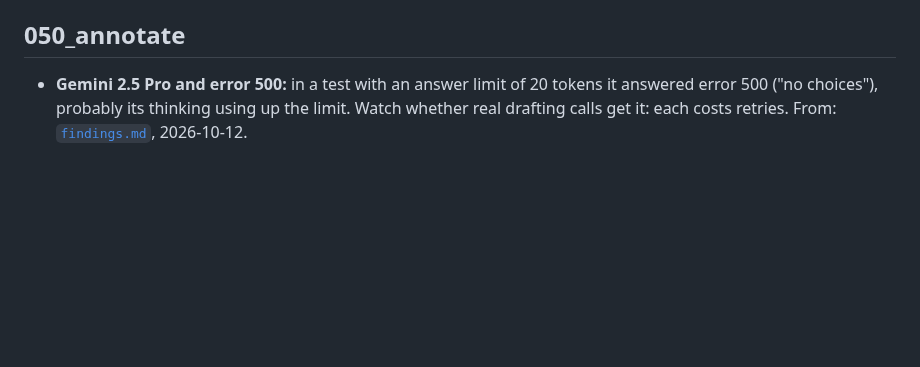
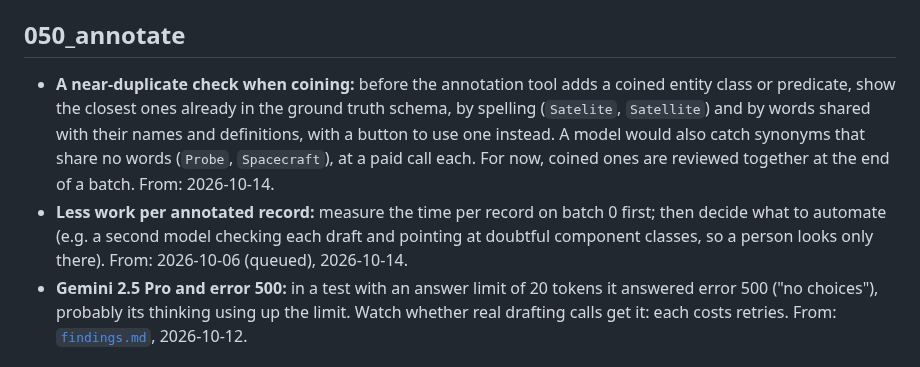
Before and after one commit to iulia-iordanescu/datanasagov_KG_proj, a Markdown page: docs/improvements.md, the part around the change. Drawn GitHub-style; blank space fills up the shorter version.

Commit message:
Improvements list (050): less work per annotated record (measure time per record first), and a near-duplicate check when coining

```diff
--- a/docs/improvements.md
+++ b/docs/improvements.md
@@ -30,6 +30,8 @@ The changes to make to the pipeline itself: what to change, why, and where the i
 
 ## 050_annotate
 
+- **A near-duplicate check when coining:** before the annotation tool adds a coined entity class or predicate, show the closest ones already in the ground truth schema, by spelling (`Satelite`, `Satellite`) and by words shared with their names and definitions, with a button to use one instead. A model would also catch synonyms that share no words (`Probe`, `Spacecraft`), at a paid call each. For now, coined ones are reviewed together at the end of a batch. From: 2026-10-14.
+- **Less work per annotated record:** measure the time per record on batch 0 first; then decide what to automate (e.g. a second model checking each draft and pointing at doubtful component classes, so a person looks only there). From: 2026-10-06 (queued), 2026-10-14.
 - **Gemini 2.5 Pro and error 500:** in a test with an answer limit of 20 tokens it answered error 500 ("no choices"), probably its thinking using up the limit. Watch whether real drafting calls get it: each costs retries. From: [`findings.md`](findings.md), 2026-10-12.
 
 ## 060_extract
```
